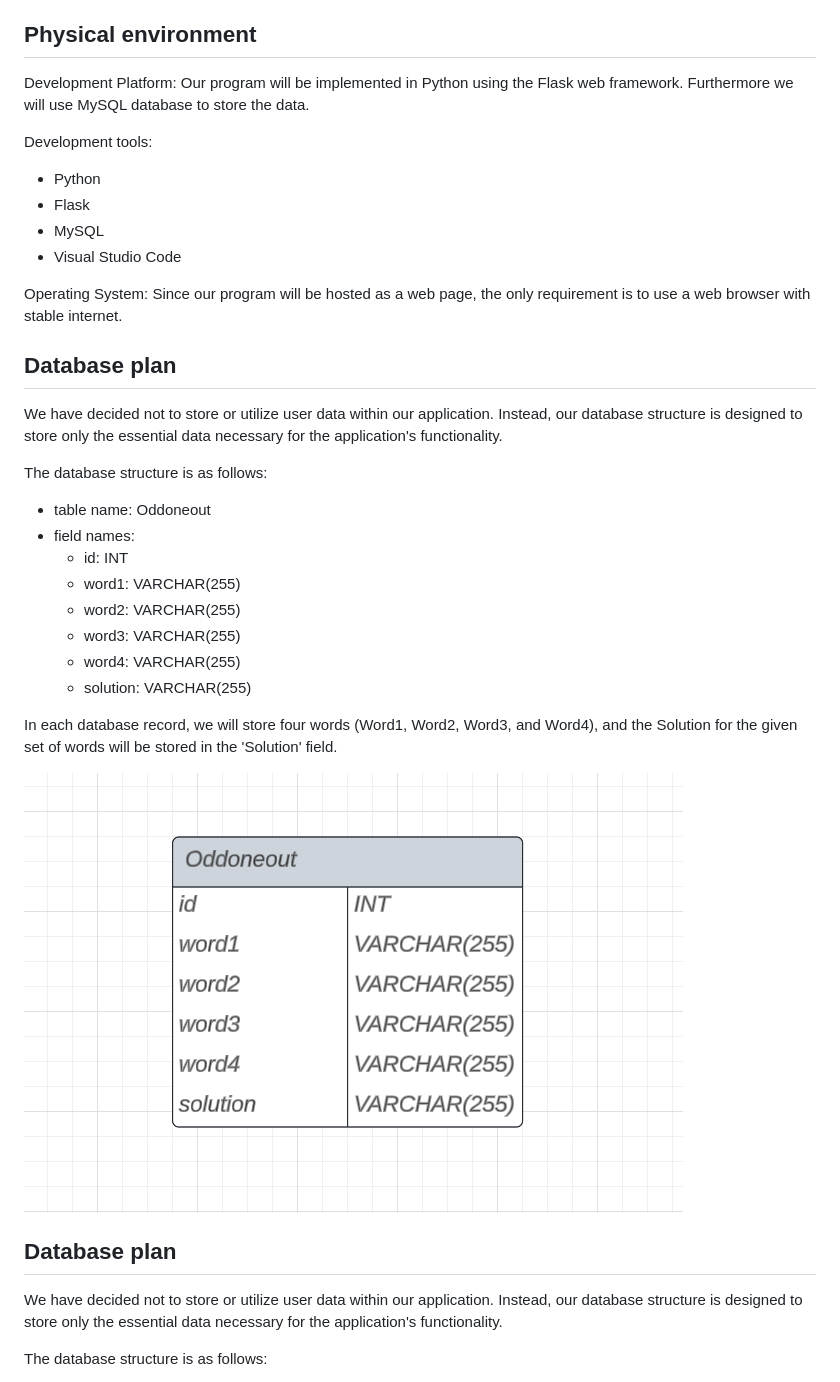
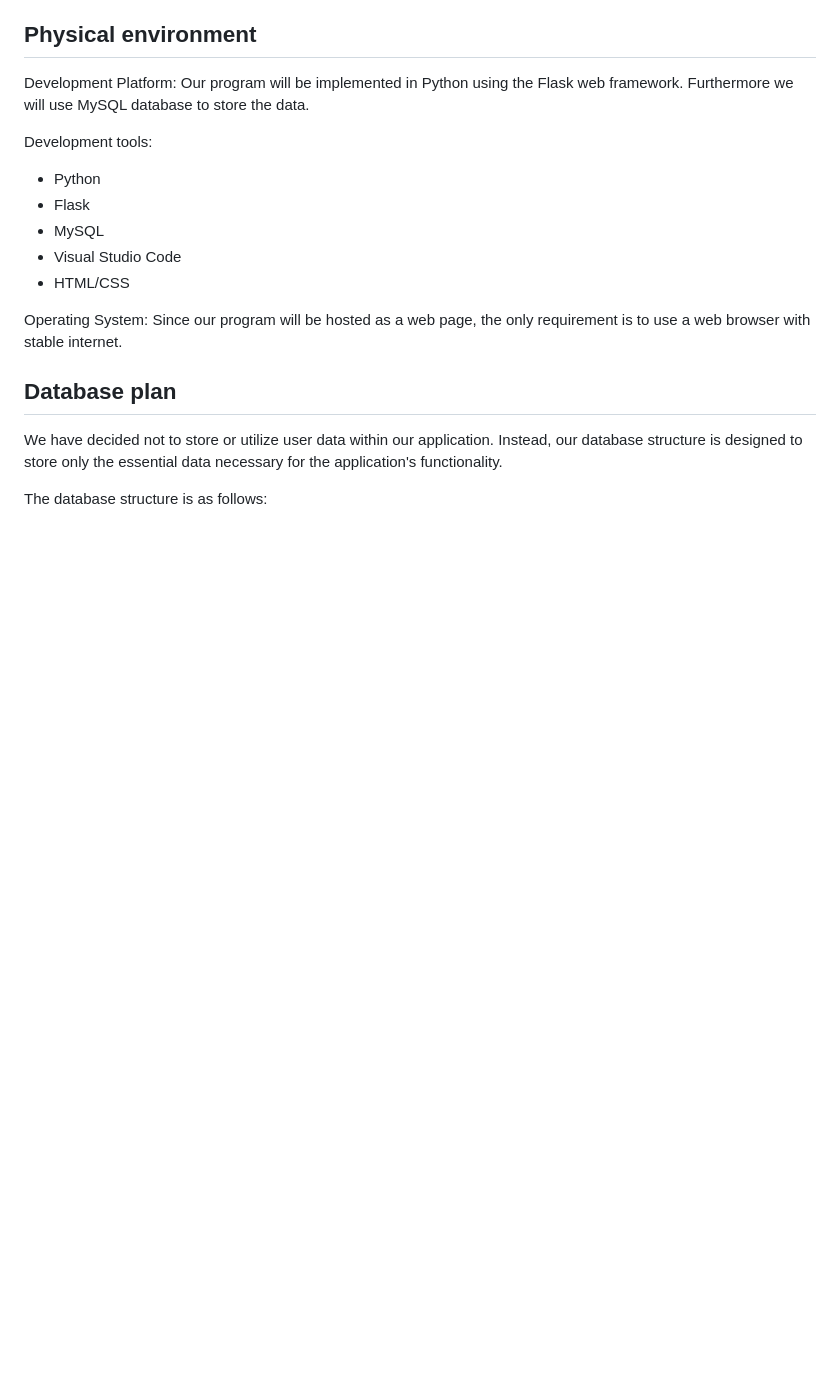
Before and after one commit to RichardPoroszlay/Odd-One-Out, a Markdown page: doc/system-plan.md, the part around the change printed below. GitHub-like rendering; blank space fills up the shorter version.

Commit message:
Remove repeated part from system-plan.md

```diff
--- a/doc/system-plan.md
+++ b/doc/system-plan.md
@@ -86,26 +86,9 @@ Development tools:
 - Flask
 - MySQL
 - Visual Studio Code
+- HTML/CSS
 
 Operating System: Since our program will be hosted as a web page, the only requirement is to use a web browser with stable internet.
-
-## Database plan
-
-We have decided not to store or utilize user data within our application. Instead, our database structure is designed to store only the essential data necessary for the application's functionality.
-
-The database structure is as follows:
-- table name: Oddoneout
-- field names:
-    - id: INT
-    - word1: VARCHAR(255)
-    - word2: VARCHAR(255)
-    - word3: VARCHAR(255)
-    - word4: VARCHAR(255)
-    - solution: VARCHAR(255)
-
-In each database record, we will store four words (Word1, Word2, Word3, and Word4), and the Solution for the given set of words will be stored in the 'Solution' field.
-
-![database](../res/database.png)
 
 ## Database plan
 
```
Also changed, not shown: other parts of doc/system-plan.md (+0 -1 lines).
